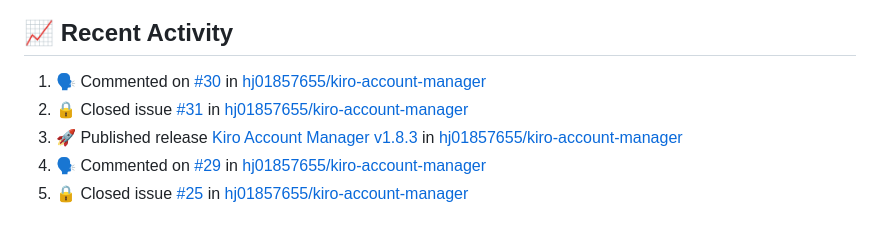
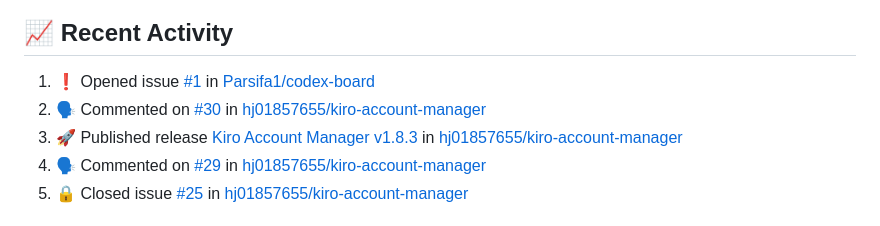
Before and after one commit to hj01857655/hj01857655, a Markdown page: README.md, the part around the change. Rendered like a GitHub page.

Commit message:
⚡ Update README with recent activity

```diff
--- a/README.md
+++ b/README.md
@@ -250,8 +250,8 @@ graph LR
 ## 📈 Recent Activity
 
 <!--START_SECTION:activity-->
-1. 🗣 Commented on [#30](https://github.com/hj01857655/kiro-account-manager/issues/30#issuecomment-3978081574) in [hj01857655/kiro-account-manager](https://github.com/hj01857655/kiro-account-manager)
-2. 🔒 Closed issue [#31](https://github.com/hj01857655/kiro-account-manager/issues/31) in [hj01857655/kiro-account-manager](https://github.com/hj01857655/kiro-account-manager)
+1. ❗ Opened issue [#1](https://github.com/Parsifa1/codex-board/issues/1) in [Parsifa1/codex-board](https://github.com/Parsifa1/codex-board)
+2. 🗣 Commented on [#30](https://github.com/hj01857655/kiro-account-manager/issues/30#issuecomment-3978081574) in [hj01857655/kiro-account-manager](https://github.com/hj01857655/kiro-account-manager)
 3. 🚀 Published release [Kiro Account Manager v1.8.3](https://github.com/hj01857655/kiro-account-manager/releases/tag/v1.8.3) in [hj01857655/kiro-account-manager](https://github.com/hj01857655/kiro-account-manager)
 4. 🗣 Commented on [#29](https://github.com/hj01857655/kiro-account-manager/pull/29#issuecomment-3892968270) in [hj01857655/kiro-account-manager](https://github.com/hj01857655/kiro-account-manager)
 5. 🔒 Closed issue [#25](https://github.com/hj01857655/kiro-account-manager/issues/25) in [hj01857655/kiro-account-manager](https://github.com/hj01857655/kiro-account-manager)
```
